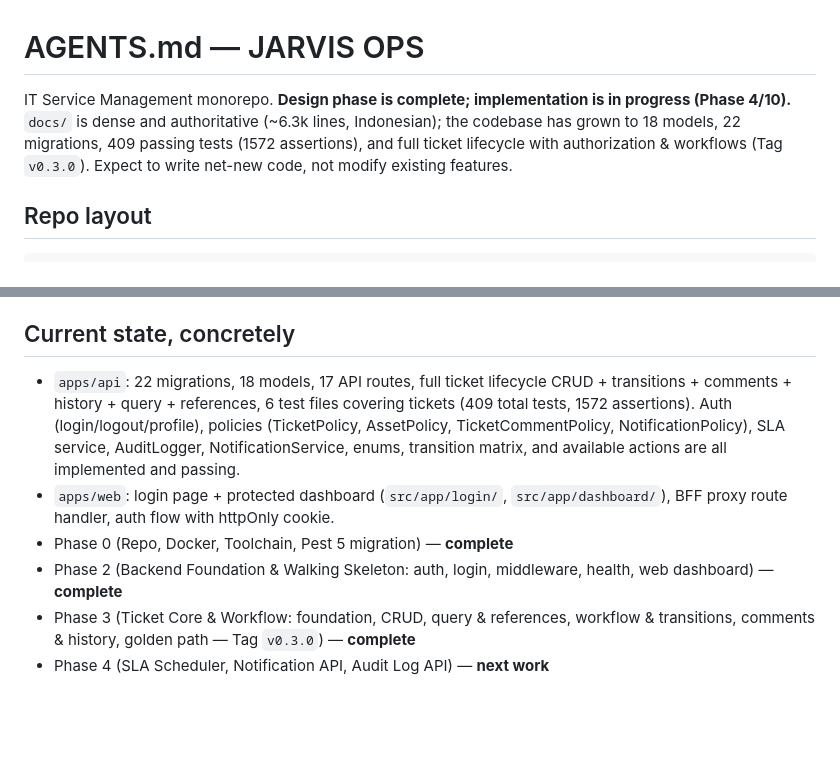
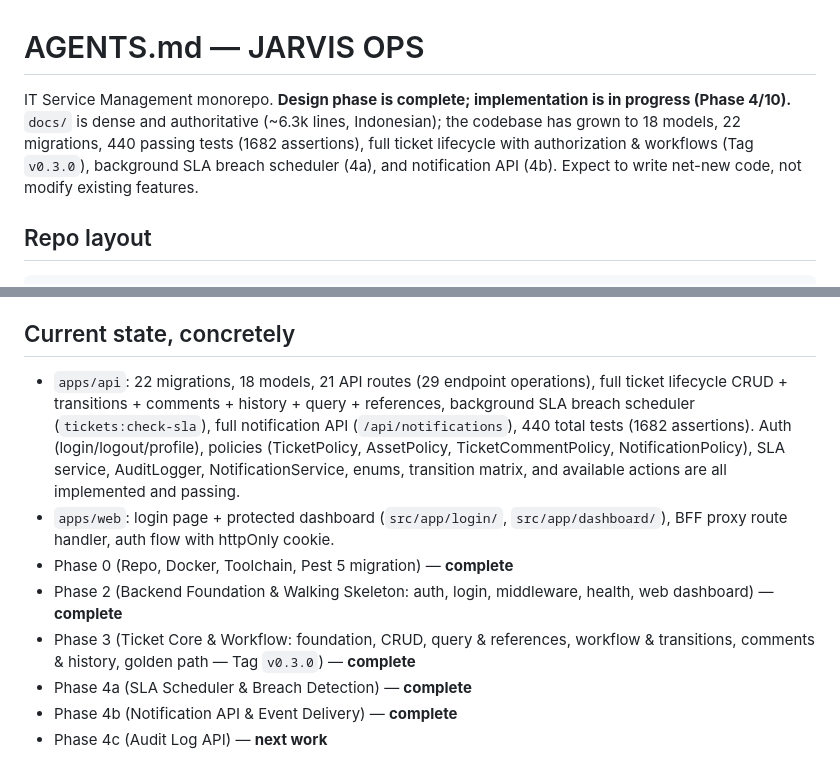
Before and after one commit to Febrian1202/JarvisOps, a Markdown page: AGENTS.md, 2 parts joined by grey strips. GitHub-like rendering; blank space fills up the shorter version.

```diff
--- a/AGENTS.md
+++ b/AGENTS.md
@@ -1,6 +1,6 @@
 # AGENTS.md — JARVIS OPS
 
-IT Service Management monorepo. **Design phase is complete; implementation is in progress (Phase 4/10).** `docs/` is dense and authoritative (~6.3k lines, Indonesian); the codebase has grown to 18 models, 22 migrations, 409 passing tests (1572 assertions), and full ticket lifecycle with authorization & workflows (Tag `v0.3.0`). Expect to write net-new code, not modify existing features.
+IT Service Management monorepo. **Design phase is complete; implementation is in progress (Phase 4/10).** `docs/` is dense and authoritative (~6.3k lines, Indonesian); the codebase has grown to 18 models, 22 migrations, 440 passing tests (1682 assertions), full ticket lifecycle with authorization & workflows (Tag `v0.3.0`), background SLA breach scheduler (4a), and notification API (4b). Expect to write net-new code, not modify existing features.
 
 ## Repo layout
 
@@ -86,9 +86,11 @@ npm run lint    # eslint flat config; no typecheck or test script wired yet
 
 ## Current state, concretely
 
-- `apps/api`: 22 migrations, 18 models, 17 API routes, full ticket lifecycle CRUD + transitions + comments + history + query + references, 6 test files covering tickets (409 total tests, 1572 assertions). Auth (login/logout/profile), policies (TicketPolicy, AssetPolicy, TicketCommentPolicy, NotificationPolicy), SLA service, AuditLogger, NotificationService, enums, transition matrix, and available actions are all implemented and passing.
+- `apps/api`: 22 migrations, 18 models, 21 API routes (29 endpoint operations), full ticket lifecycle CRUD + transitions + comments + history + query + references, background SLA breach scheduler (`tickets:check-sla`), full notification API (`/api/notifications`), 440 total tests (1682 assertions). Auth (login/logout/profile), policies (TicketPolicy, AssetPolicy, TicketCommentPolicy, NotificationPolicy), SLA service, AuditLogger, NotificationService, enums, transition matrix, and available actions are all implemented and passing.
 - `apps/web`: login page + protected dashboard (`src/app/login/`, `src/app/dashboard/`), BFF proxy route handler, auth flow with httpOnly cookie.
 - Phase 0 (Repo, Docker, Toolchain, Pest 5 migration) — **complete**
 - Phase 2 (Backend Foundation & Walking Skeleton: auth, login, middleware, health, web dashboard) — **complete**
 - Phase 3 (Ticket Core & Workflow: foundation, CRUD, query & references, workflow & transitions, comments & history, golden path — Tag `v0.3.0`) — **complete**
-- Phase 4 (SLA Scheduler, Notification API, Audit Log API) — **next work**
+- Phase 4a (SLA Scheduler & Breach Detection) — **complete**
+- Phase 4b (Notification API & Event Delivery) — **complete**
+- Phase 4c (Audit Log API) — **next work**
```
Also changed, not shown: README.md (+6 -3 lines).
